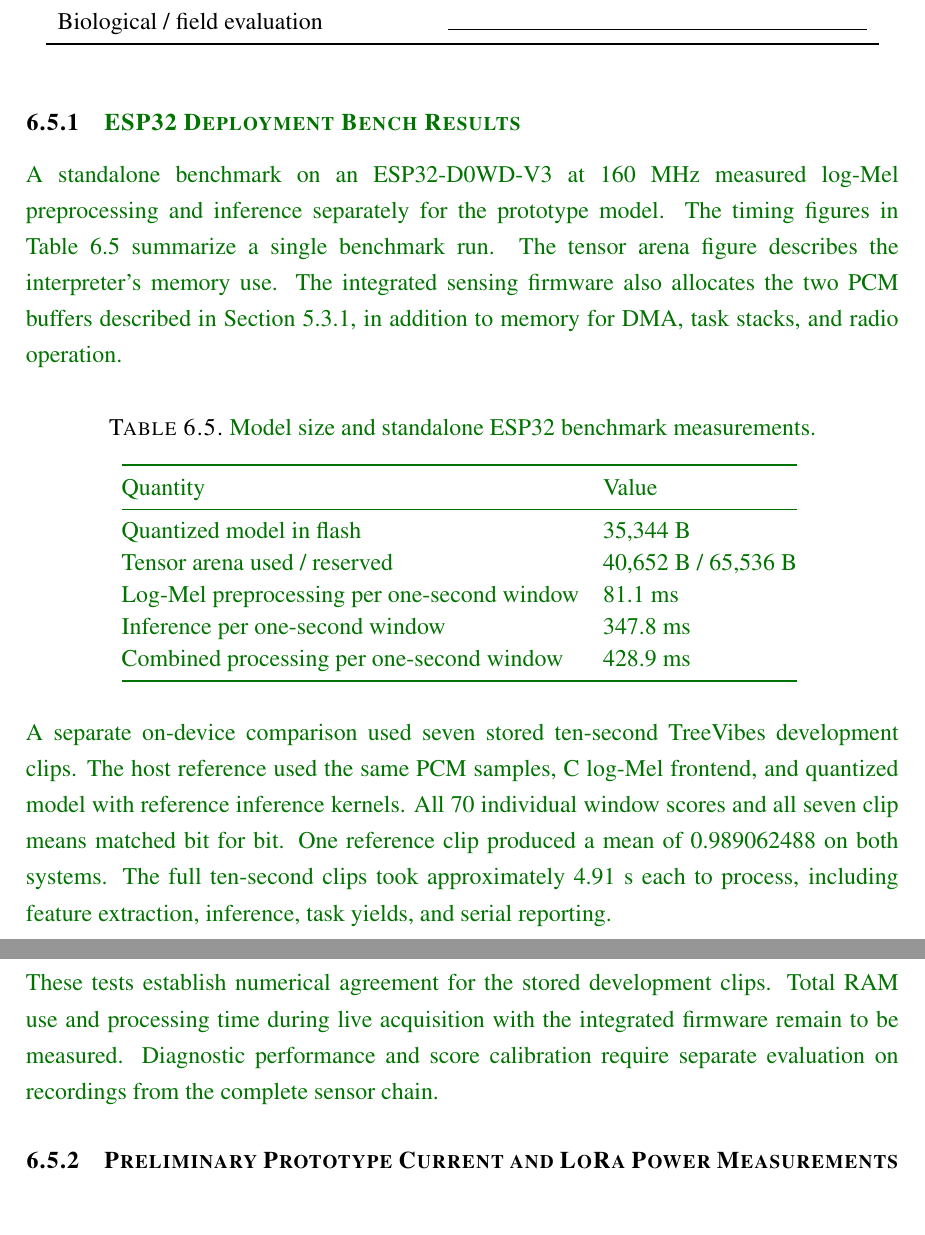
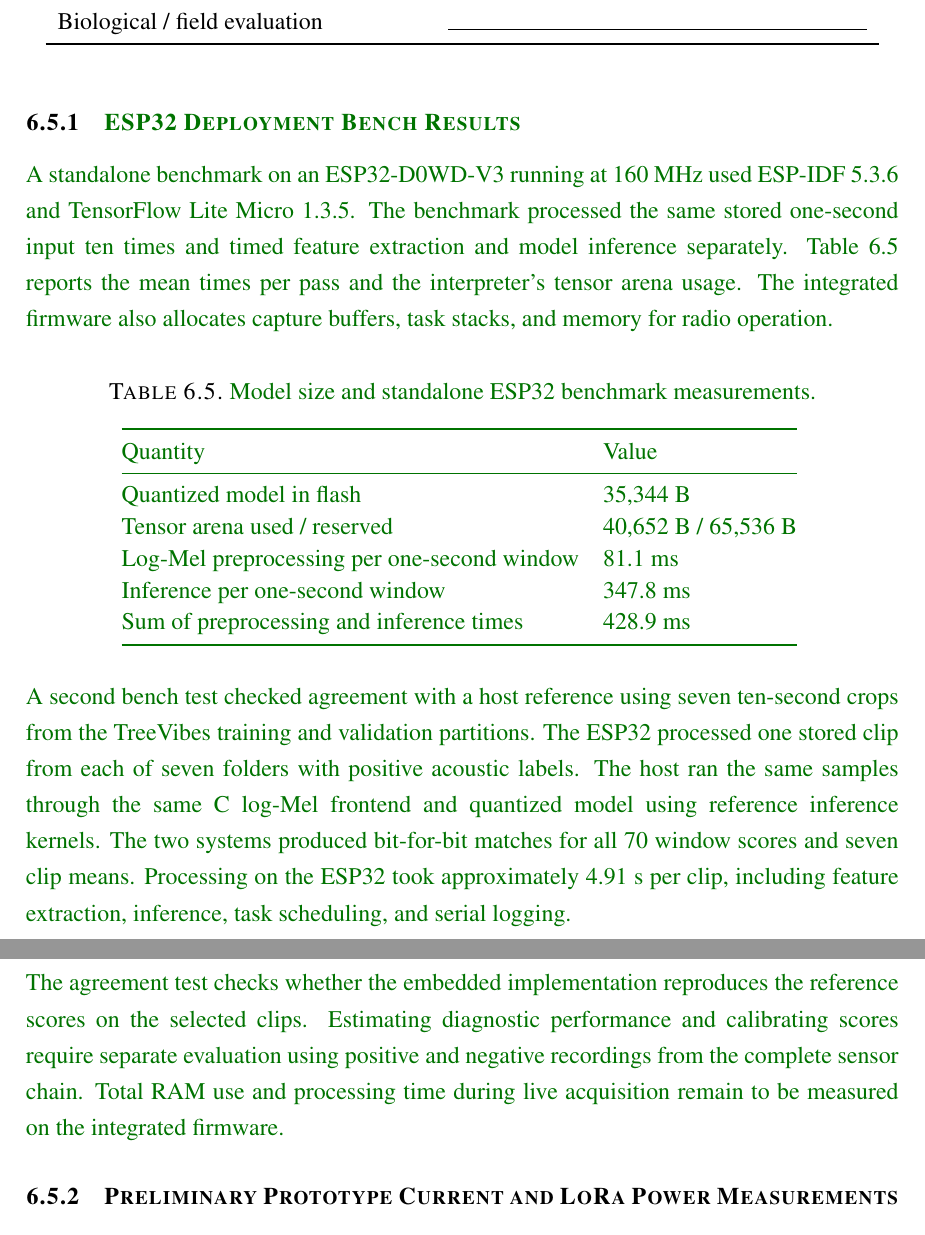
Before and after one commit to Battikhah/senior-design-report, a LaTeX thesis (output/senior_design_report_enhanced.tex): two parts of pages 80 and 81 of 121, joined at a grey line, cut so that both start at the same text. Compiled offline with pdfLaTeX.

Commit message:
Clarify ESP32 deployment evidence and benchmark methods

```diff
--- a/output/senior_design_report_enhanced.tex
+++ b/output/senior_design_report_enhanced.tex
@@ -1448,7 +1448,7 @@ Biological / field evaluation & \rule{0pt}{16pt}\hrulefill \\
 \subsection{\newrevision{ESP32 Deployment Bench Results}}
 \label{sec:esp32_bench_results}
 
-\newrevision{A standalone benchmark on an ESP32-D0WD-V3 at 160 MHz measured log-Mel preprocessing and inference separately for the prototype model. The timing figures in Table~\ref{tab:esp32_bench} summarize a single benchmark run. The tensor arena figure describes the interpreter's memory use. The integrated sensing firmware also allocates the two PCM buffers described in Section~\ref{sec:esp32_deployment}, in addition to memory for DMA, task stacks, and radio operation.}
+\newrevision{A standalone benchmark on an ESP32-D0WD-V3 running at 160 MHz used ESP-IDF 5.3.6 and TensorFlow Lite Micro 1.3.5. The benchmark processed the same stored one-second input ten times and timed feature extraction and model inference separately. Table~\ref{tab:esp32_bench} reports the mean times per pass and the interpreter's tensor arena usage. The integrated firmware also allocates capture buffers, task stacks, and memory for radio operation.}
 
 \begin{table}[htbp]
 \centering
@@ -1464,15 +1464,15 @@ Quantized model in flash & 35,344 B \\
 Tensor arena used / reserved & 40,652 B / 65,536 B \\
 Log-Mel preprocessing per one-second window & 81.1 ms \\
 Inference per one-second window & 347.8 ms \\
-Combined processing per one-second window & 428.9 ms \\
+Sum of preprocessing and inference times & 428.9 ms \\
 \bottomrule
 \end{tabular}
 \endgroup
 \end{table}
 
-\newrevision{A separate on-device comparison used seven stored ten-second TreeVibes development clips. The host reference used the same PCM samples, C log-Mel frontend, and quantized model with reference inference kernels. All 70 individual window scores and all seven clip means matched bit for bit. One reference clip produced a mean of 0.989062488 on both systems. The full ten-second clips took approximately 4.91 s each to process, including feature extraction, inference, task yields, and serial reporting.}
-
-\newrevision{These tests establish numerical agreement for the stored development clips. Total RAM use and processing time during live acquisition with the integrated firmware remain to be measured. Diagnostic performance and score calibration require separate evaluation on recordings from the complete sensor chain.}
+\newrevision{A second bench test checked agreement with a host reference using seven ten-second crops from the TreeVibes training and validation partitions. The ESP32 processed one stored clip from each of seven folders with positive acoustic labels. The host ran the same samples through the same C log-Mel frontend and quantized model using reference inference kernels. The two systems produced bit-for-bit matches for all 70 window scores and seven clip means. Processing on the ESP32 took approximately 4.91 s per clip, including feature extraction, inference, task scheduling, and serial logging.}
+
+\newrevision{The agreement test checks whether the embedded implementation reproduces the reference scores on the selected clips. Estimating diagnostic performance and calibrating scores require separate evaluation using positive and negative recordings from the complete sensor chain. Total RAM use and processing time during live acquisition remain to be measured on the integrated firmware.}
 
 \FloatBarrier
 
```
Also changed, not shown: output/senior_design_report_enhanced.tex (12 more changed lines), 1 other file.
